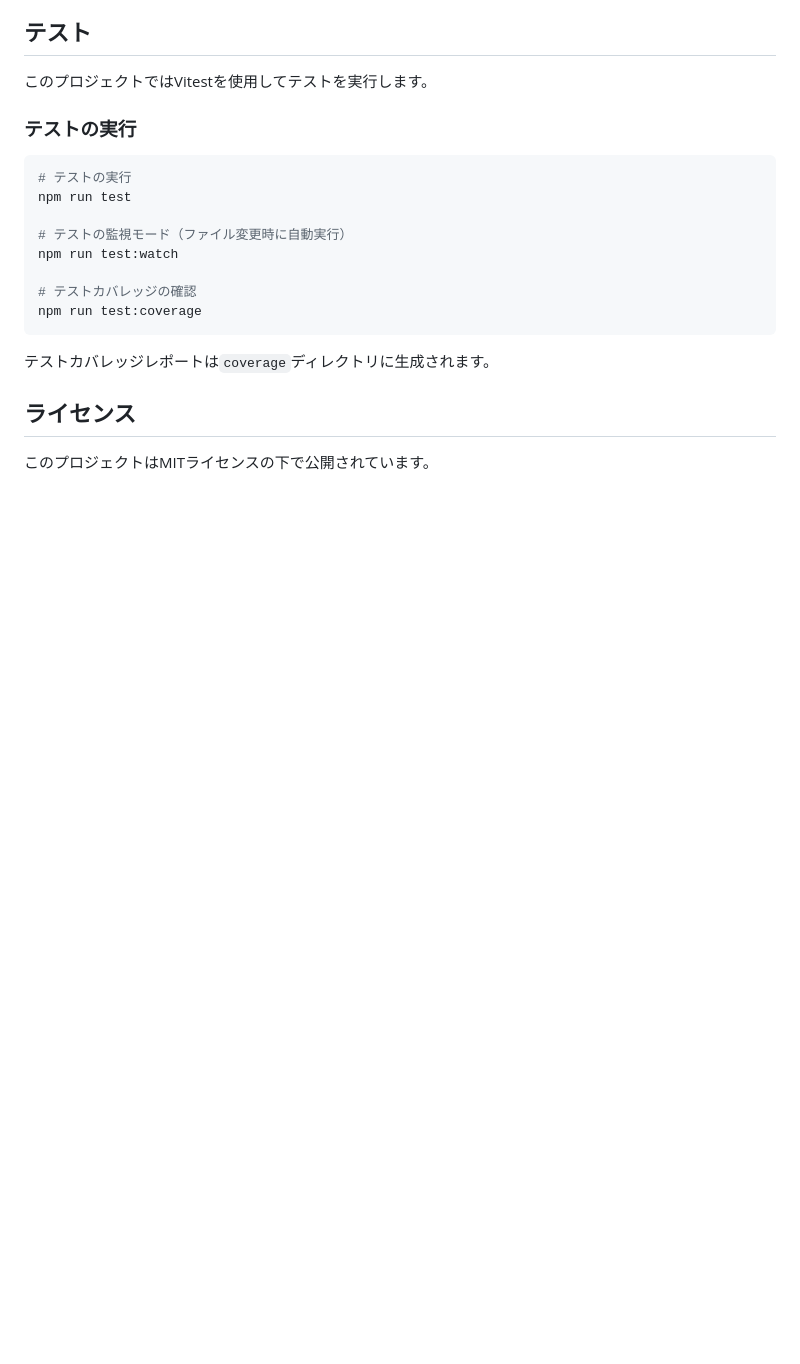
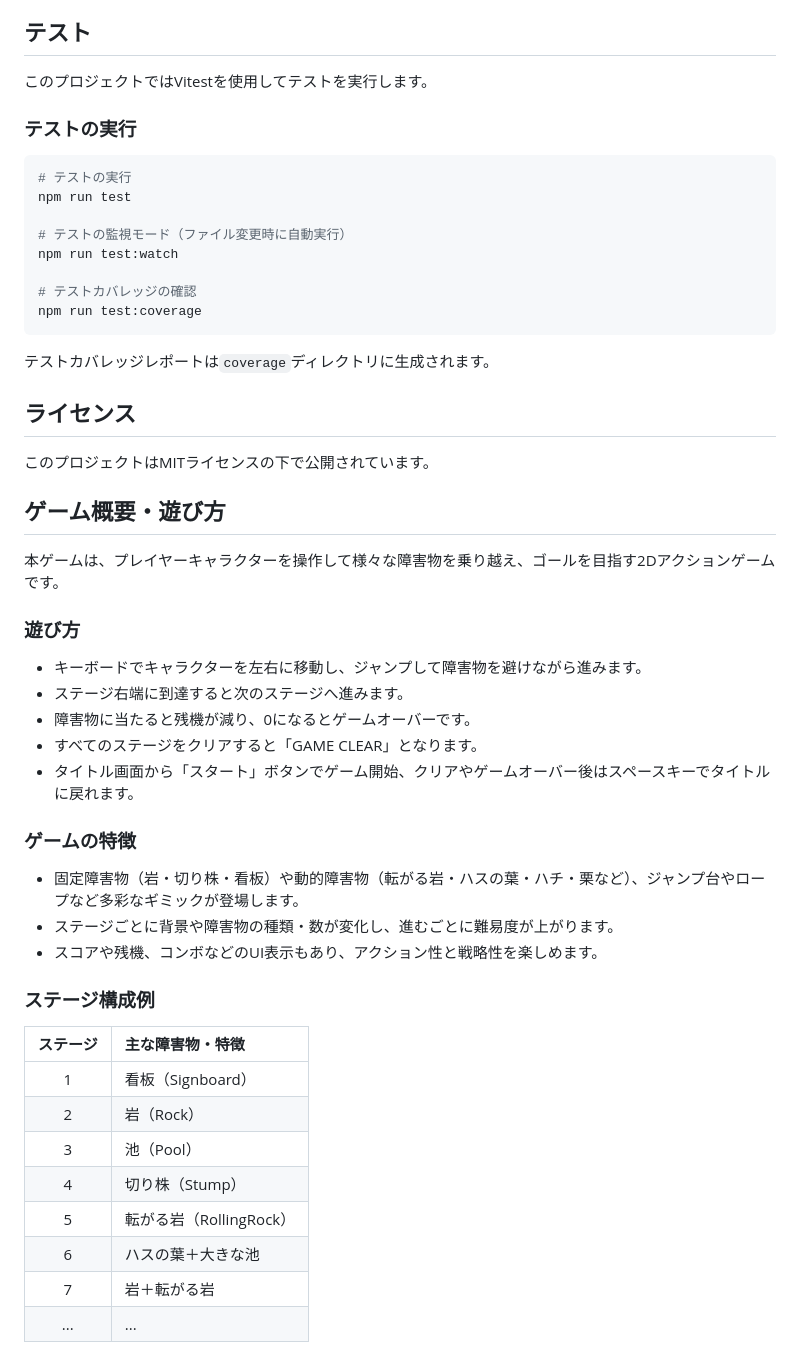
Before and after one commit to nistake0/cursor01-athletic-game, a Markdown page: readme.md, the part around the change. Rendered like a GitHub page; blank space fills up the shorter version.

Commit message:
READMEにゲーム概要遊び方特徴ステージ構成例を末尾に追加

```diff
--- a/readme.md
+++ b/readme.md
@@ -109,3 +109,31 @@ npm run test:coverage
 ## ライセンス
 
 このプロジェクトはMITライセンスの下で公開されています。
+
+## ゲーム概要・遊び方
+
+本ゲームは、プレイヤーキャラクターを操作して様々な障害物を乗り越え、ゴールを目指す2Dアクションゲームです。
+
+### 遊び方
+- キーボードでキャラクターを左右に移動し、ジャンプして障害物を避けながら進みます。
+- ステージ右端に到達すると次のステージへ進みます。
+- 障害物に当たると残機が減り、0になるとゲームオーバーです。
+- すべてのステージをクリアすると「GAME CLEAR」となります。
+- タイトル画面から「スタート」ボタンでゲーム開始、クリアやゲームオーバー後はスペースキーでタイトルに戻れます。
+
+### ゲームの特徴
+- 固定障害物（岩・切り株・看板）や動的障害物（転がる岩・ハスの葉・ハチ・栗など）、ジャンプ台やロープなど多彩なギミックが登場します。
+- ステージごとに背景や障害物の種類・数が変化し、進むごとに難易度が上がります。
+- スコアや残機、コンボなどのUI表示もあり、アクション性と戦略性を楽しめます。
+
+### ステージ構成例
+| ステージ | 主な障害物・特徴           |
+|:--------:|:--------------------------|
+| 1        | 看板（Signboard）         |
+| 2        | 岩（Rock）                |
+| 3        | 池（Pool）                |
+| 4        | 切り株（Stump）           |
+| 5        | 転がる岩（RollingRock）   |
+| 6        | ハスの葉＋大きな池        |
+| 7        | 岩＋転がる岩              |
+| ...      | ...                       |
```
